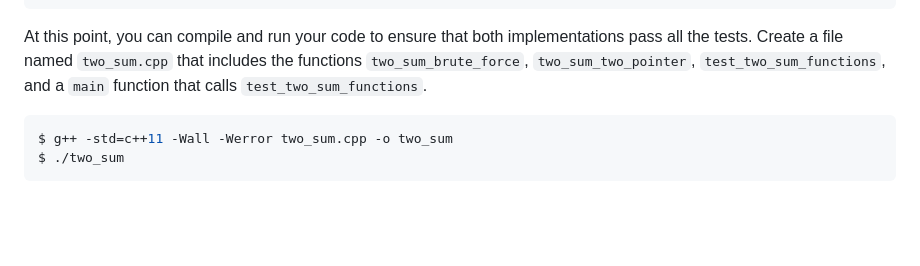
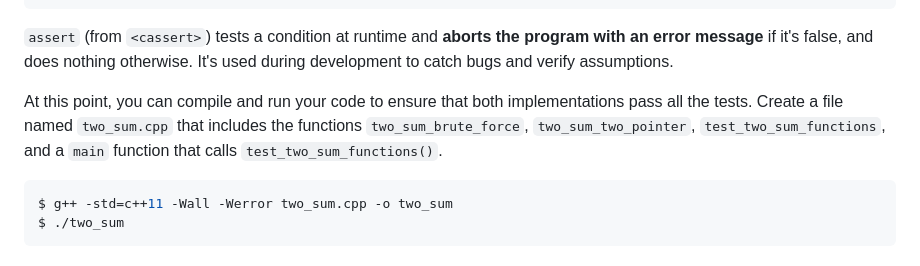
Before and after one commit to URI-CSC/212-spring-2026, a Markdown page: labs/lab-01/readme.md, the part around the change. Rendered like a GitHub page; blank space fills up the shorter version.

````diff
--- a/labs/lab-01/readme.md
+++ b/labs/lab-01/readme.md
@@ -100,7 +100,9 @@ void test_two_sum_functions() {
 }
 ```
 
-At this point, you can compile and run your code to ensure that both implementations pass all the tests. Create a file named `two_sum.cpp` that includes the functions `two_sum_brute_force`, `two_sum_two_pointer`, `test_two_sum_functions`, and a `main` function that calls `test_two_sum_functions`.
+`assert` (from `<cassert>`) tests a condition at runtime and **aborts the program with an error message** if it's false, and does nothing otherwise. It's used during development to catch bugs and verify assumptions.
+
+At this point, you can compile and run your code to ensure that both implementations pass all the tests. Create a file named `two_sum.cpp` that includes the functions `two_sum_brute_force`, `two_sum_two_pointer`, `test_two_sum_functions`, and a `main` function that calls `test_two_sum_functions()`.
 ```bash
 $ g++ -std=c++11 -Wall -Werror two_sum.cpp -o two_sum
 $ ./two_sum
````
